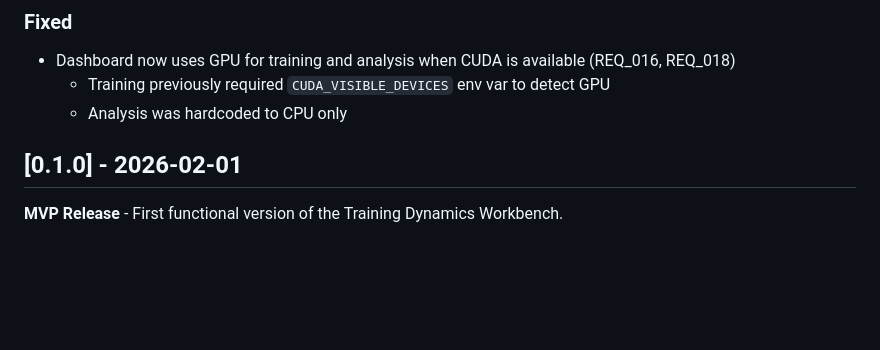
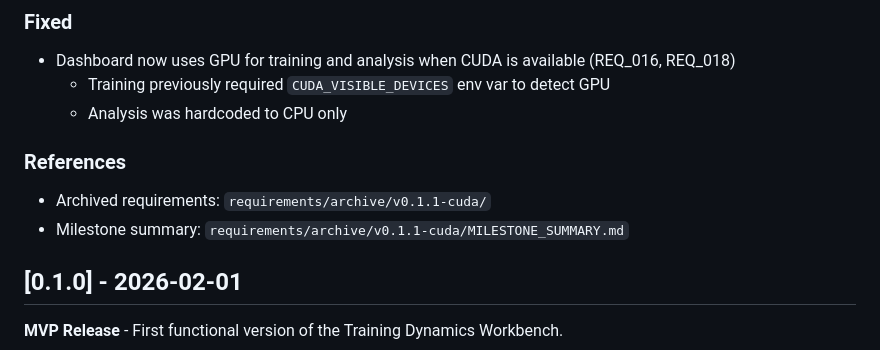
Before and after one commit to roaringsurfdev/training-dynamics-workbench, a Markdown page: CHANGELOG.md, the part around the change. Drawn GitHub-style; blank space fills up the shorter version.

Commit message:
Add references section to v0.1.1 changelog entry
Co-Authored-By: Claude Opus 4.5 <noreply@anthropic.com>

```diff
--- a/CHANGELOG.md
+++ b/CHANGELOG.md
@@ -36,6 +36,11 @@ and this project adheres to [Semantic Versioning](https://semver.org/spec/v2.0.0
 - Dashboard now uses GPU for training and analysis when CUDA is available (REQ_016, REQ_018)
   - Training previously required `CUDA_VISIBLE_DEVICES` env var to detect GPU
   - Analysis was hardcoded to CPU only
+
+### References
+
+- Archived requirements: `requirements/archive/v0.1.1-cuda/`
+- Milestone summary: `requirements/archive/v0.1.1-cuda/MILESTONE_SUMMARY.md`
 
 ## [0.1.0] - 2026-02-01
 
```
